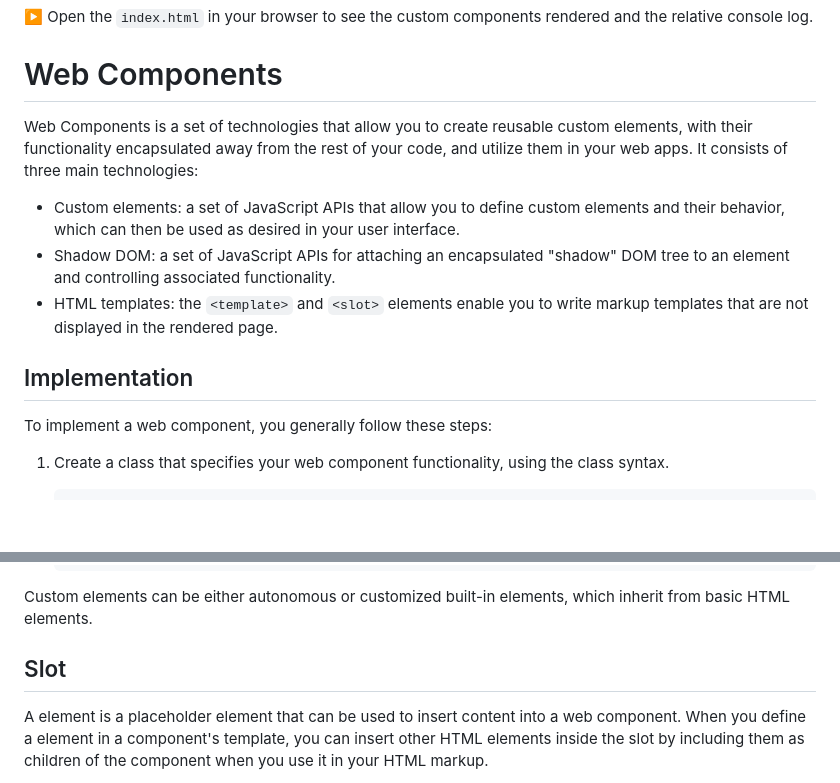
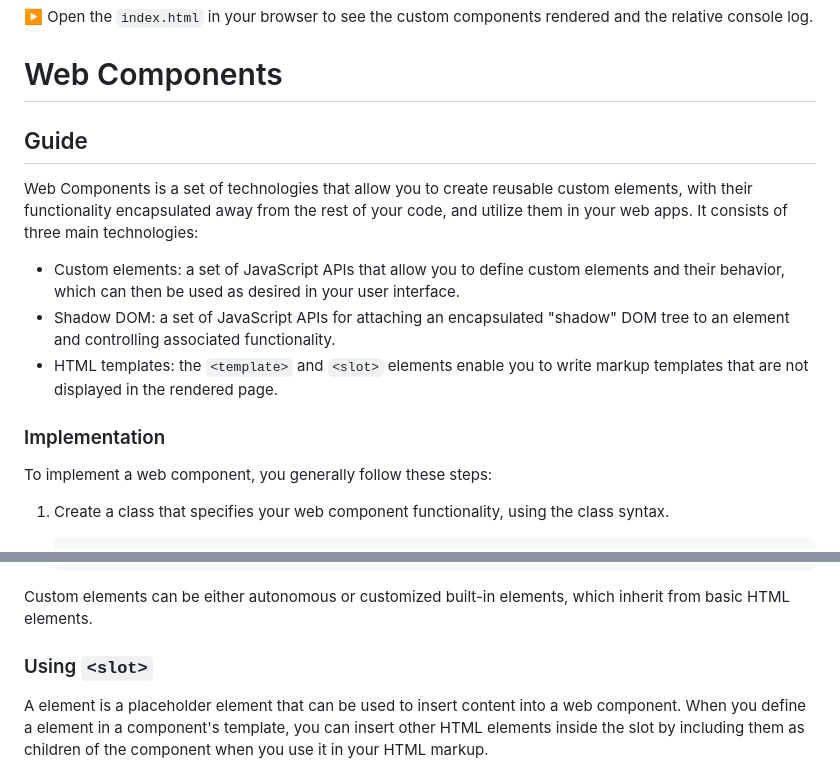
Before and after one commit to Alessandroinfo/web-component, a Markdown page: README.md, 2 parts joined by grey strips. GitHub-like rendering; blank space fills up the shorter version.

```diff
--- a/README.md
+++ b/README.md
@@ -17,6 +17,7 @@ connected, disconnected, adopted, or when its attributes change.
 
 # Web Components
 
+## Guide
 Web Components is a set of technologies that allow you to create reusable custom elements, with their functionality
 encapsulated away from the rest of your code, and utilize them in your web apps.
 It consists of three main technologies:
@@ -28,7 +29,7 @@ It consists of three main technologies:
 - HTML templates: the `<template>` and `<slot>` elements enable you to write markup templates that are not displayed in the
   rendered page.
 
-## Implementation
+### Implementation
 To implement a web component, you generally follow these steps:
 
 1. Create a class that specifies your web component functionality, using the class syntax.
@@ -100,7 +101,7 @@ To implement a web component, you generally follow these steps:
 
 Custom elements can be either autonomous or customized built-in elements, which inherit from basic HTML elements.
 
-## Slot
+### Using `<slot>`
 A <slot> element is a placeholder element that can be used to insert content into a web component.
 When you define a <slot> element in a component's template, you can insert other HTML elements inside the slot by including them as children of the component when you use it in your HTML markup.
 
```
